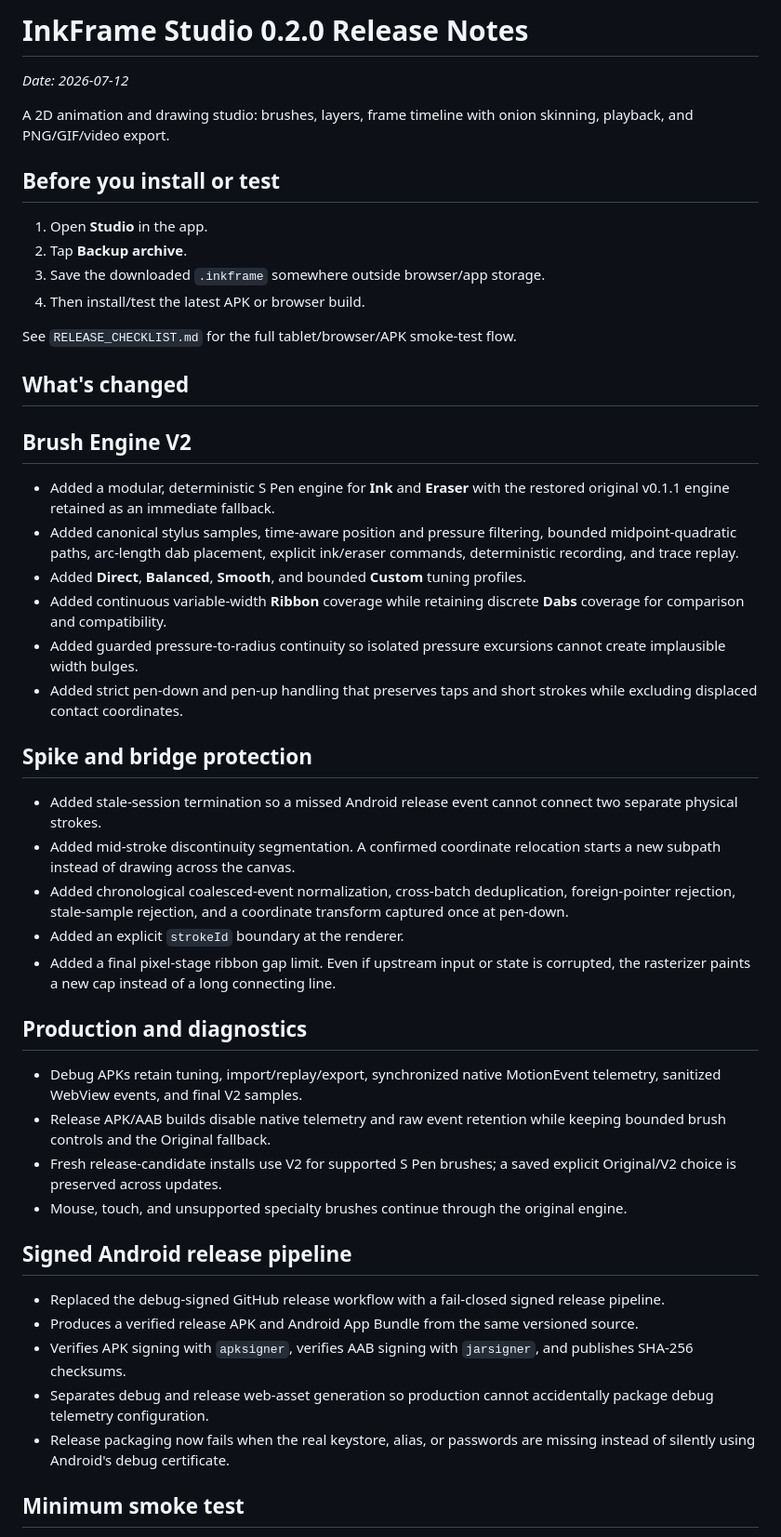
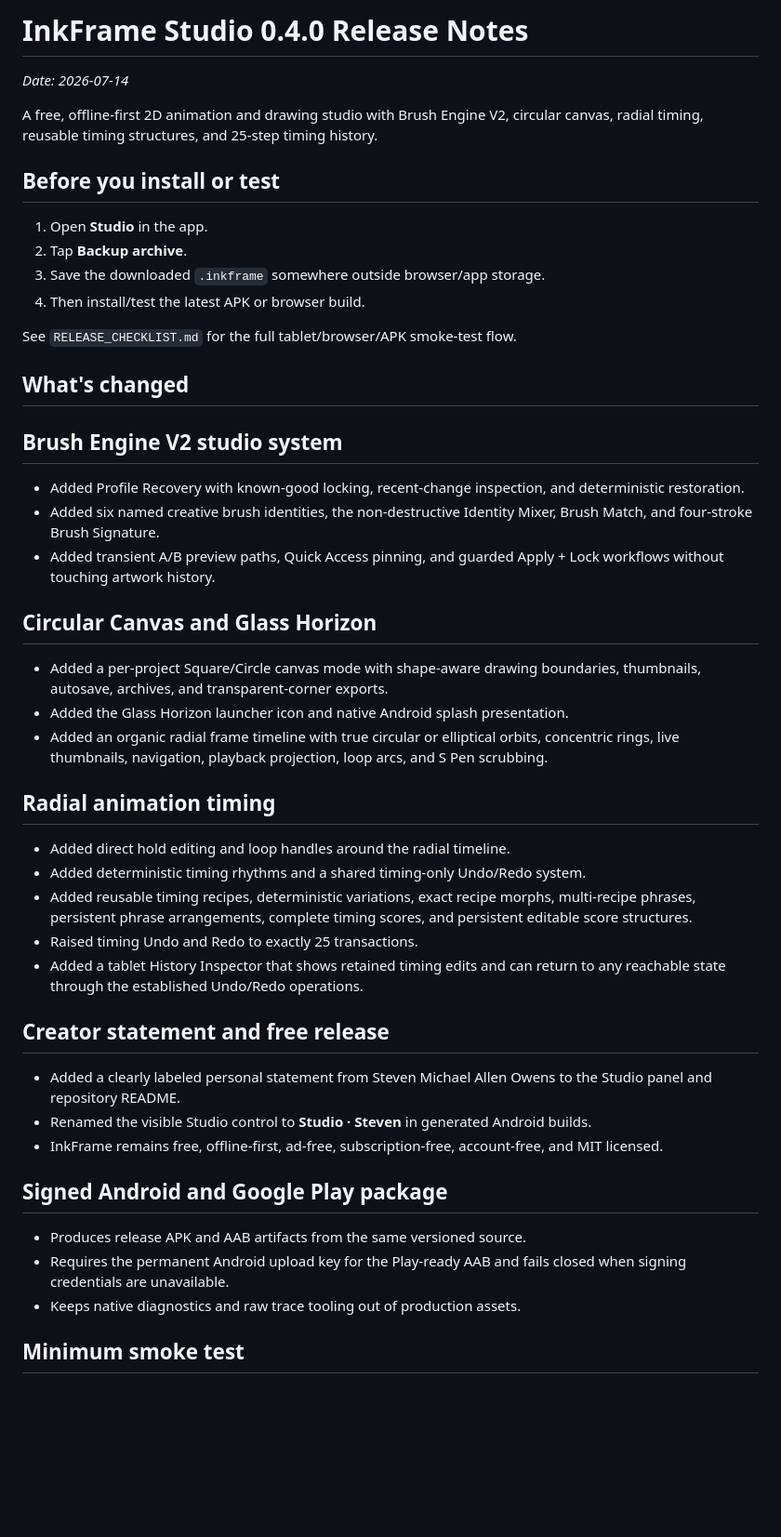
Before and after one commit to artistso/inkframesv5, a Markdown page: RELEASE_NOTES.md, the part around the change. Shown at 93% size. Drawn GitHub-style; blank space fills up the shorter version.

Commit message:
Generate InkFrame 0.4.0 release notes

```diff
--- a/RELEASE_NOTES.md
+++ b/RELEASE_NOTES.md
@@ -1,10 +1,10 @@
-# InkFrame Studio 0.2.0 Release Notes
+# InkFrame Studio 0.4.0 Release Notes
 
-_Date: 2026-07-12_
+_Date: 2026-07-14_
 
 <!-- Generated by tools/update-release-notes.mjs. Do not edit this file manually. -->
 
-A 2D animation and drawing studio: brushes, layers, frame timeline with onion skinning, playback, and PNG/GIF/video export.
+A free, offline-first 2D animation and drawing studio with Brush Engine V2, circular canvas, radial timing, reusable timing structures, and 25-step timing history.
 
 ## Before you install or test
 
@@ -17,37 +17,37 @@ See `RELEASE_CHECKLIST.md` for the full tablet/browser/APK smoke-test flow.
 
 ## What's changed
 
-## Brush Engine V2
+## Brush Engine V2 studio system
 
-- Added a modular, deterministic S Pen engine for **Ink** and **Eraser** with the restored original v0.1.1 engine retained as an immediate fallback.
-- Added canonical stylus samples, time-aware position and pressure filtering, bounded midpoint-quadratic paths, arc-length dab placement, explicit ink/eraser commands, deterministic recording, and trace replay.
-- Added **Direct**, **Balanced**, **Smooth**, and bounded **Custom** tuning profiles.
-- Added continuous variable-width **Ribbon** coverage while retaining discrete **Dabs** coverage for comparison and compatibility.
-- Added guarded pressure-to-radius continuity so isolated pressure excursions cannot create implausible width bulges.
-- Added strict pen-down and pen-up handling that preserves taps and short strokes while excluding displaced contact coordinates.
+- Added Profile Recovery with known-good locking, recent-change inspection, and deterministic restoration.
+- Added six named creative brush identities, the non-destructive Identity Mixer, Brush Match, and four-stroke Brush Signature.
+- Added transient A/B preview paths, Quick Access pinning, and guarded Apply + Lock workflows without touching artwork history.
 
-## Spike and bridge protection
+## Circular Canvas and Glass Horizon
 
-- Added stale-session termination so a missed Android release event cannot connect two separate physical strokes.
-- Added mid-stroke discontinuity segmentation. A confirmed coordinate relocation starts a new subpath instead of drawing across the canvas.
-- Added chronological coalesced-event normalization, cross-batch deduplication, foreign-pointer rejection, stale-sample rejection, and a coordinate transform captured once at pen-down.
-- Added an explicit `strokeId` boundary at the renderer.
-- Added a final pixel-stage ribbon gap limit. Even if upstream input or state is corrupted, the rasterizer paints a new cap instead of a long connecting line.
+- Added a per-project Square/Circle canvas mode with shape-aware drawing boundaries, thumbnails, autosave, archives, and transparent-corner exports.
+- Added the Glass Horizon launcher icon and native Android splash presentation.
+- Added an organic radial frame timeline with true circular or elliptical orbits, concentric rings, live thumbnails, navigation, playback projection, loop arcs, and S Pen scrubbing.
 
-## Production and diagnostics
+## Radial animation timing
 
-- Debug APKs retain tuning, import/replay/export, synchronized native MotionEvent telemetry, sanitized WebView events, and final V2 samples.
-- Release APK/AAB builds disable native telemetry and raw event retention while keeping bounded brush controls and the Original fallback.
-- Fresh release-candidate installs use V2 for supported S Pen brushes; a saved explicit Original/V2 choice is preserved across updates.
-- Mouse, touch, and unsupported specialty brushes continue through the original engine.
+- Added direct hold editing and loop handles around the radial timeline.
+- Added deterministic timing rhythms and a shared timing-only Undo/Redo system.
+- Added reusable timing recipes, deterministic variations, exact recipe morphs, multi-recipe phrases, persistent phrase arrangements, complete timing scores, and persistent editable score structures.
+- Raised timing Undo and Redo to exactly 25 transactions.
+- Added a tablet History Inspector that shows retained timing edits and can return to any reachable state through the established Undo/Redo operations.
 
-## Signed Android release pipeline
+## Creator statement and free release
 
-- Replaced the debug-signed GitHub release workflow with a fail-closed signed release pipeline.
-- Produces a verified release APK and Android App Bundle from the same versioned source.
-- Verifies APK signing with `apksigner`, verifies AAB signing with `jarsigner`, and publishes SHA-256 checksums.
-- Separates debug and release web-asset generation so production cannot accidentally package debug telemetry configuration.
-- Release packaging now fails when the real keystore, alias, or passwords are missing instead of silently using Android's debug certificate.
+- Added a clearly labeled personal statement from Steven Michael Allen Owens to the Studio panel and repository README.
+- Renamed the visible Studio control to **Studio · Steven** in generated Android builds.
+- InkFrame remains free, offline-first, ad-free, subscription-free, account-free, and MIT licensed.
+
+## Signed Android and Google Play package
+
+- Produces release APK and AAB artifacts from the same versioned source.
+- Requires the permanent Android upload key for the Play-ready AAB and fails closed when signing credentials are unavailable.
+- Keeps native diagnostics and raw trace tooling out of production assets.
 
 ## Minimum smoke test
 
```
